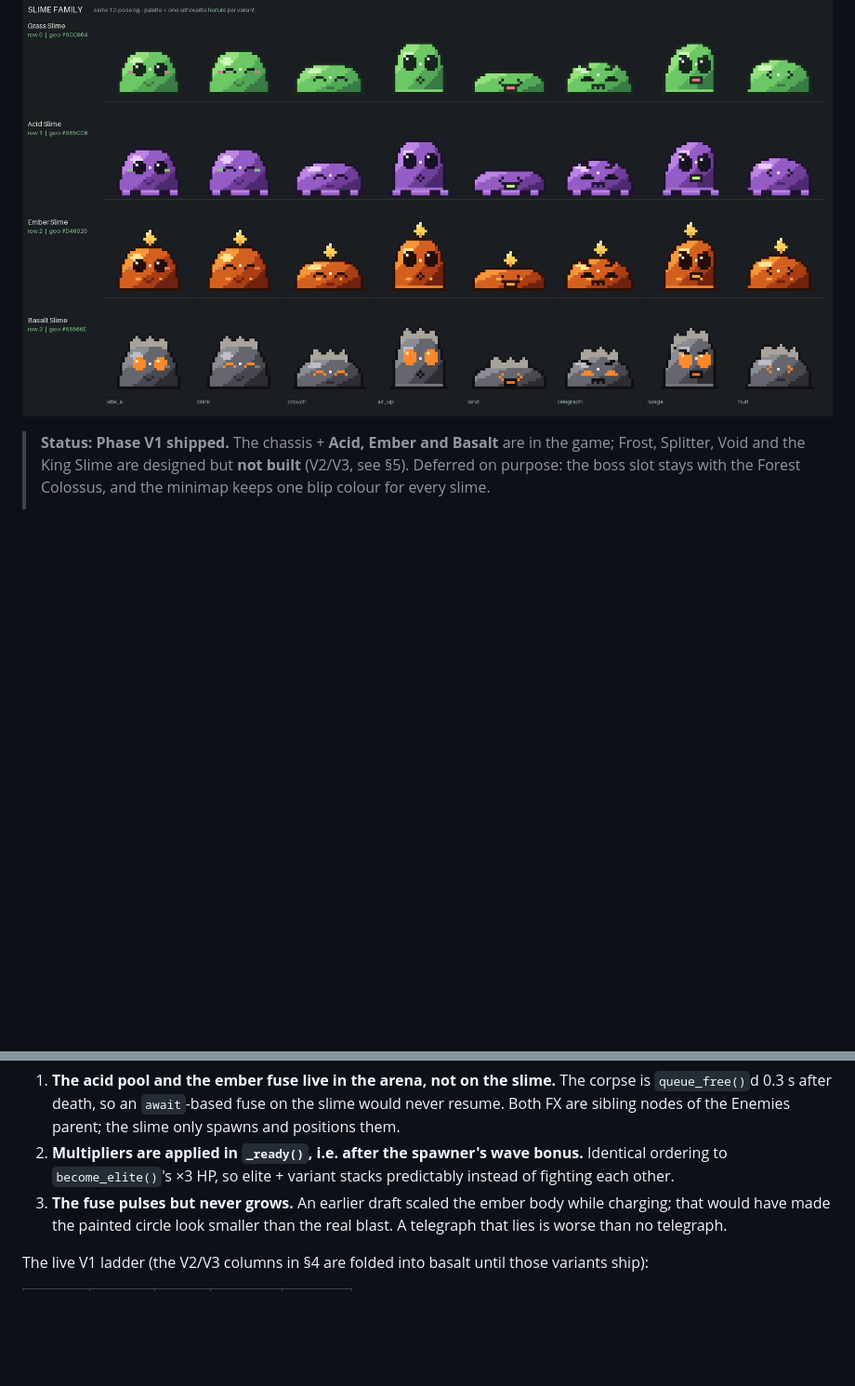
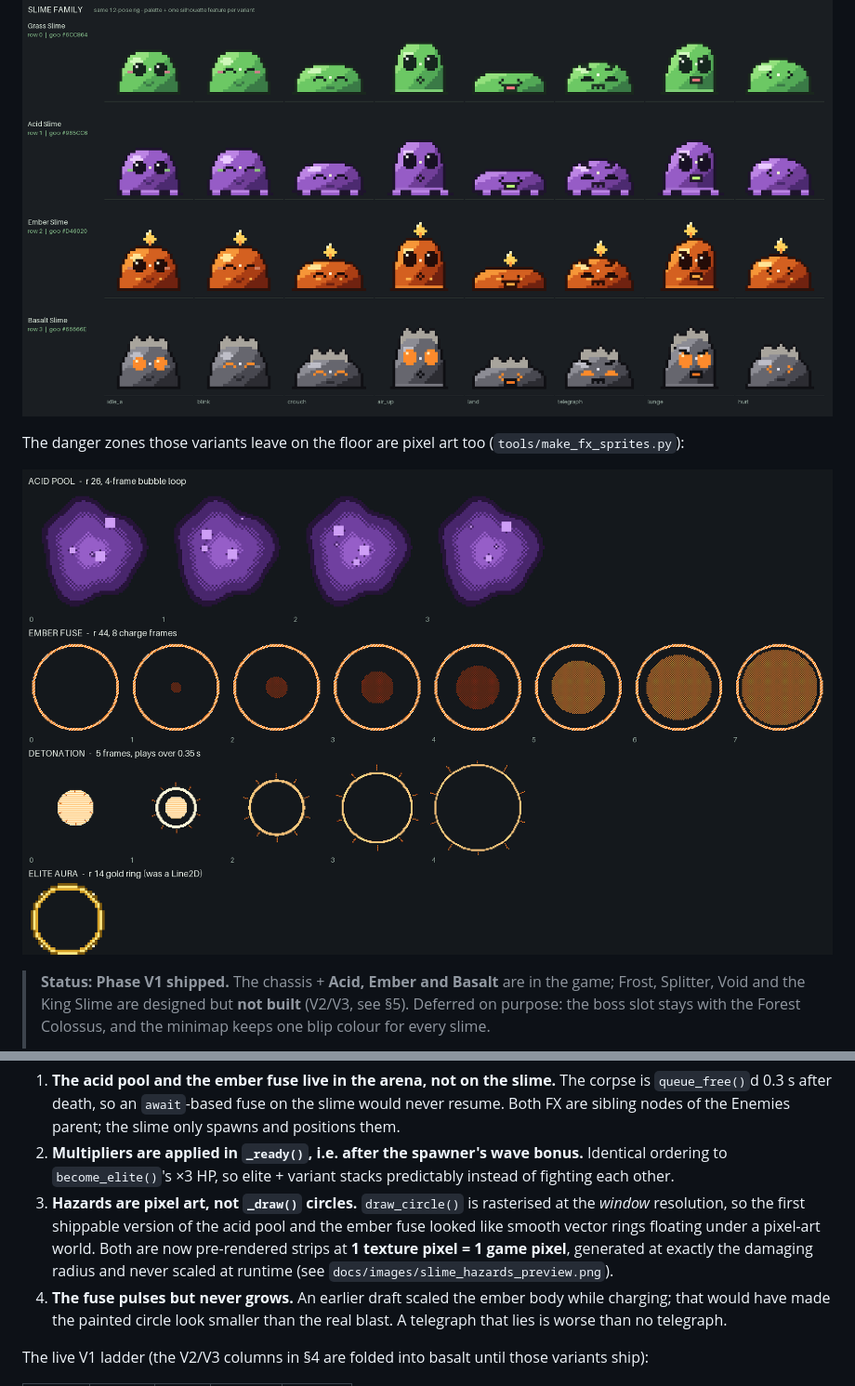
Before and after one commit to WizardsAcademy/newgame, a Markdown page: docs/SLIME_VARIANTS.md, 2 parts joined by grey strips. Shown at 93% size. GitHub-like rendering; pictures changed too: docs/images/slime_hazards_preview.png (added); blank space fills up the shorter version.

```diff
--- a/docs/SLIME_VARIANTS.md
+++ b/docs/SLIME_VARIANTS.md
@@ -1,6 +1,11 @@
 # Slime Variants — the danger ladder
 
 ![The slime family](images/slime_variants_preview.png)
+
+The danger zones those variants leave on the floor are pixel art too
+(`tools/make_fx_sprites.py`):
+
+![Hazard art](images/slime_hazards_preview.png)
 
 > **Status: Phase V1 shipped.** The chassis + **Acid, Ember and Basalt** are in
 > the game; Frost, Splitter, Void and the King Slime are designed but **not
@@ -132,7 +139,13 @@ purpose):
 2. **Multipliers are applied in `_ready()`, i.e. after the spawner's wave bonus.**
    Identical ordering to `become_elite()`'s ×3 HP, so elite + variant stacks
    predictably instead of fighting each other.
-3. **The fuse pulses but never grows.** An earlier draft scaled the ember body
+3. **Hazards are pixel art, not `_draw()` circles.** `draw_circle()` is
+   rasterised at the *window* resolution, so the first shippable version of the
+   acid pool and the ember fuse looked like smooth vector rings floating under a
+   pixel-art world. Both are now pre-rendered strips at **1 texture pixel = 1
+   game pixel**, generated at exactly the damaging radius and never scaled at
+   runtime (see `docs/images/slime_hazards_preview.png`).
+4. **The fuse pulses but never grows.** An earlier draft scaled the ember body
    while charging; that would have made the painted circle look smaller than the
    real blast. A telegraph that lies is worse than no telegraph.
 
```
Also changed, not shown: other parts of docs/SLIME_VARIANTS.md (+4 -2 lines), README.md (+1 -1 lines), docs/ARCHITECTURE.md (+3 -1 lines), assets/textures/fx_acid_pool.png (added), assets/textures/fx_blast_burst.png (added), assets/textures/fx_blast_ring.png (added), assets/textures/fx_gold_ring.png (added), 8 other files.
